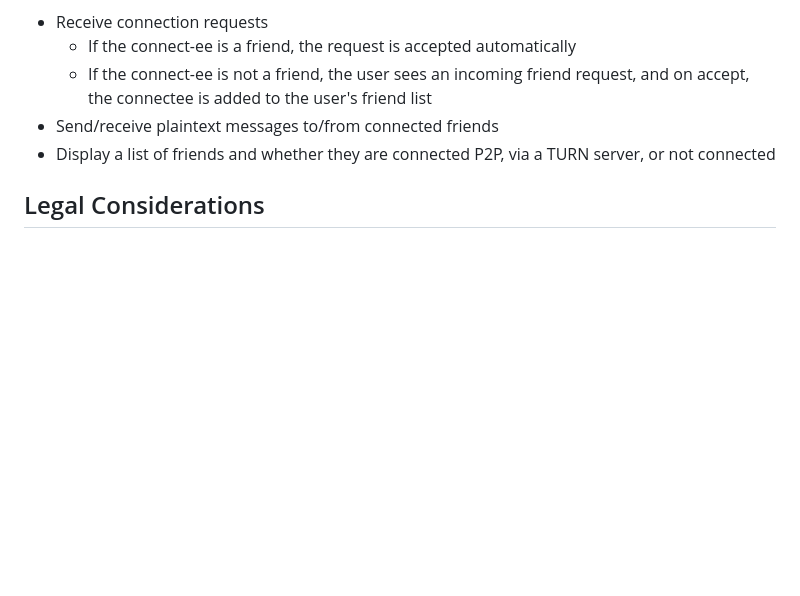
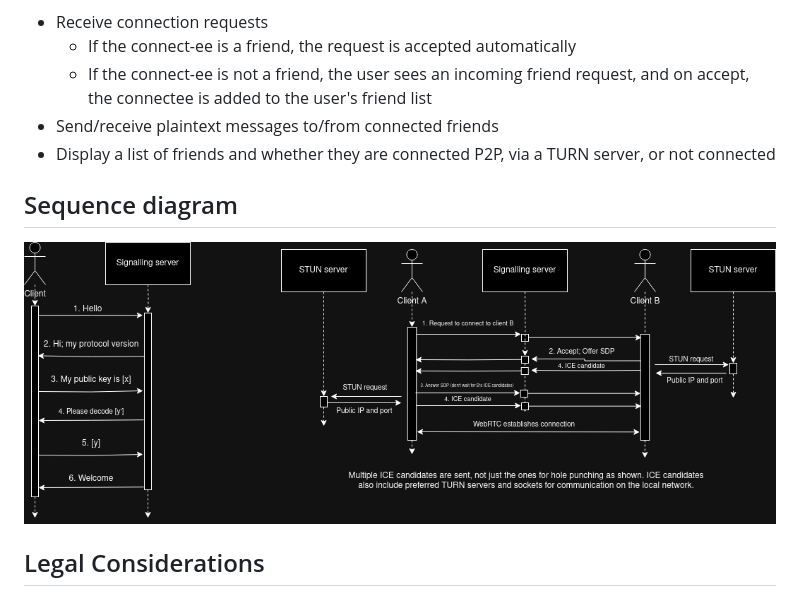
Before and after one commit to Danuk77/Harmony, a Markdown page: Plans/v0.md, the part around the change. Drawn GitHub-style; pictures changed too: Plans/sequencediagrams.png (added); blank space fills up the shorter version.

Commit message:
sequence diagram

```diff
--- a/Plans/v0.md
+++ b/Plans/v0.md
@@ -43,6 +43,10 @@ However, I don't think there's any way to prevent the clients from choosing thei
     - If the connect-ee is not a friend, the user sees an incoming friend request, and on accept, the connectee is added to the user's friend list
 - Send/receive plaintext messages to/from connected friends
 - Display a list of friends and whether they are connected P2P, via a TURN server, or not connected
+
+## Sequence diagram
+
+![Sequence diagram](./sequencediagrams.png)
 
 ## Legal Considerations
 
```
